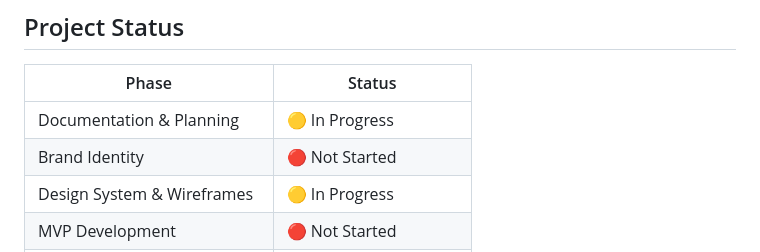
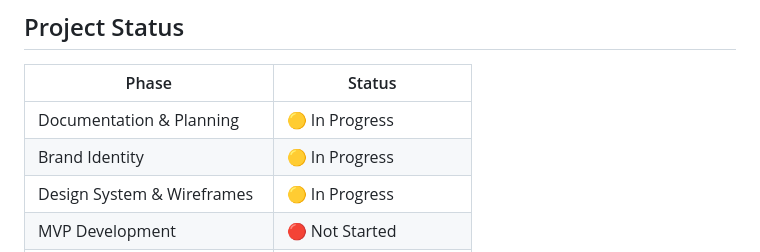
Before and after one commit to ichibon/FOAM, a Markdown page: README.md, the part around the change. GitHub-like rendering.

Commit message:
Update Brand Identity status to In Progress

```diff
--- a/README.md
+++ b/README.md
@@ -17,7 +17,7 @@ This README is the entry point for the entire project. Every major decision —
 | Phase | Status |
 |-------|--------|
 | Documentation & Planning | 🟡 In Progress |
-| Brand Identity | 🔴 Not Started |
+| Brand Identity | 🟡 In Progress |
 | Design System & Wireframes | 🟡 In Progress |
 | MVP Development | 🔴 Not Started |
 | Detailer Recruitment (Atlanta) | 🔴 Not Started |
```
